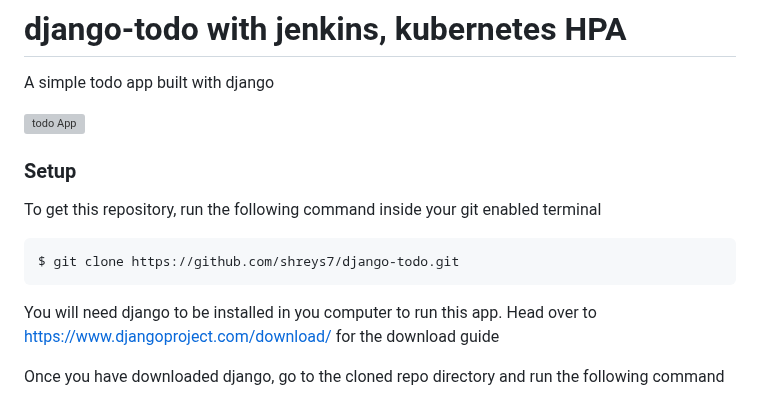
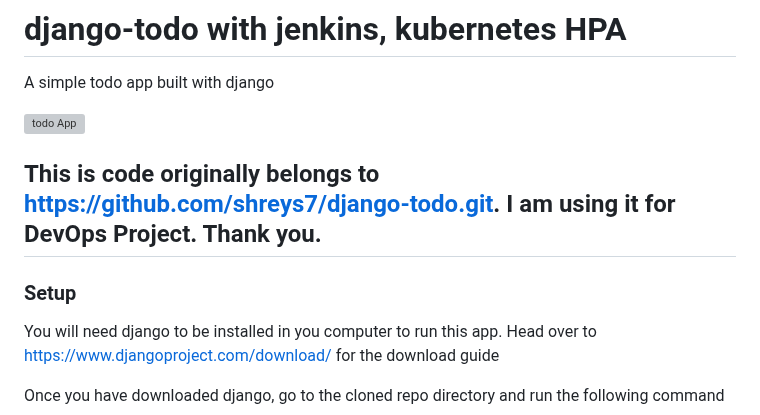
Before and after one commit to SuMythC/DevOps-todo-kubernetes, a Markdown page: README.md, the part around the change. Drawn GitHub-style; grey boxes are pictures that could not be loaded.

````diff
--- a/README.md
+++ b/README.md
@@ -2,11 +2,11 @@
 A simple todo app built with django
 
 ![todo App](https://raw.githubusercontent.com/shreys7/django-todo/develop/staticfiles/todoApp.png)
+
+ ## This is code originally belongs to https://github.com/shreys7/django-todo.git. I am using it for DevOps Project. Thank you.
+
+
 ### Setup
-To get this repository, run the following command inside your git enabled terminal
-```bash
-$ git clone https://github.com/shreys7/django-todo.git
-```
 You will need django to be installed in you computer to run this app. Head over to https://www.djangoproject.com/download/ for the download guide
 
 Once you have downloaded django, go to the cloned repo directory and run the following command
````
